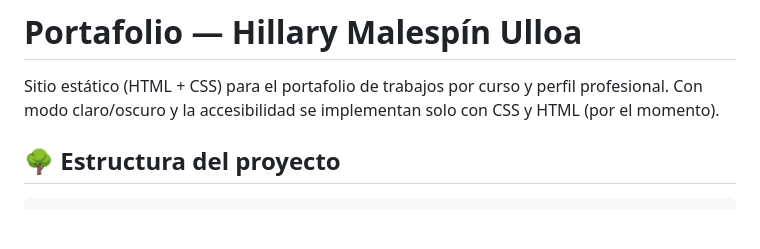
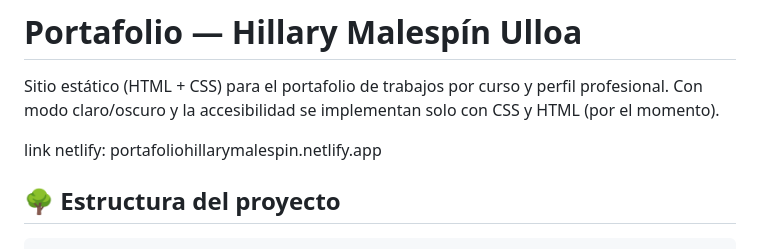
Before and after one commit to HillaryMalespin/Portafolio, a Markdown page: README.md, the part around the change. GitHub-like rendering; blank space fills up the shorter version.

````diff
--- a/README.md
+++ b/README.md
@@ -1,6 +1,8 @@
 # Portafolio — Hillary Malespín Ulloa
 
 Sitio estático (HTML + CSS) para el portafolio de trabajos por curso y perfil profesional. Con modo claro/oscuro y la accesibilidad se implementan solo con CSS y HTML (por el momento).
+
+link netlify: portafoliohillarymalespin.netlify.app
 
 ## 🌳 Estructura del proyecto
 ```
````
